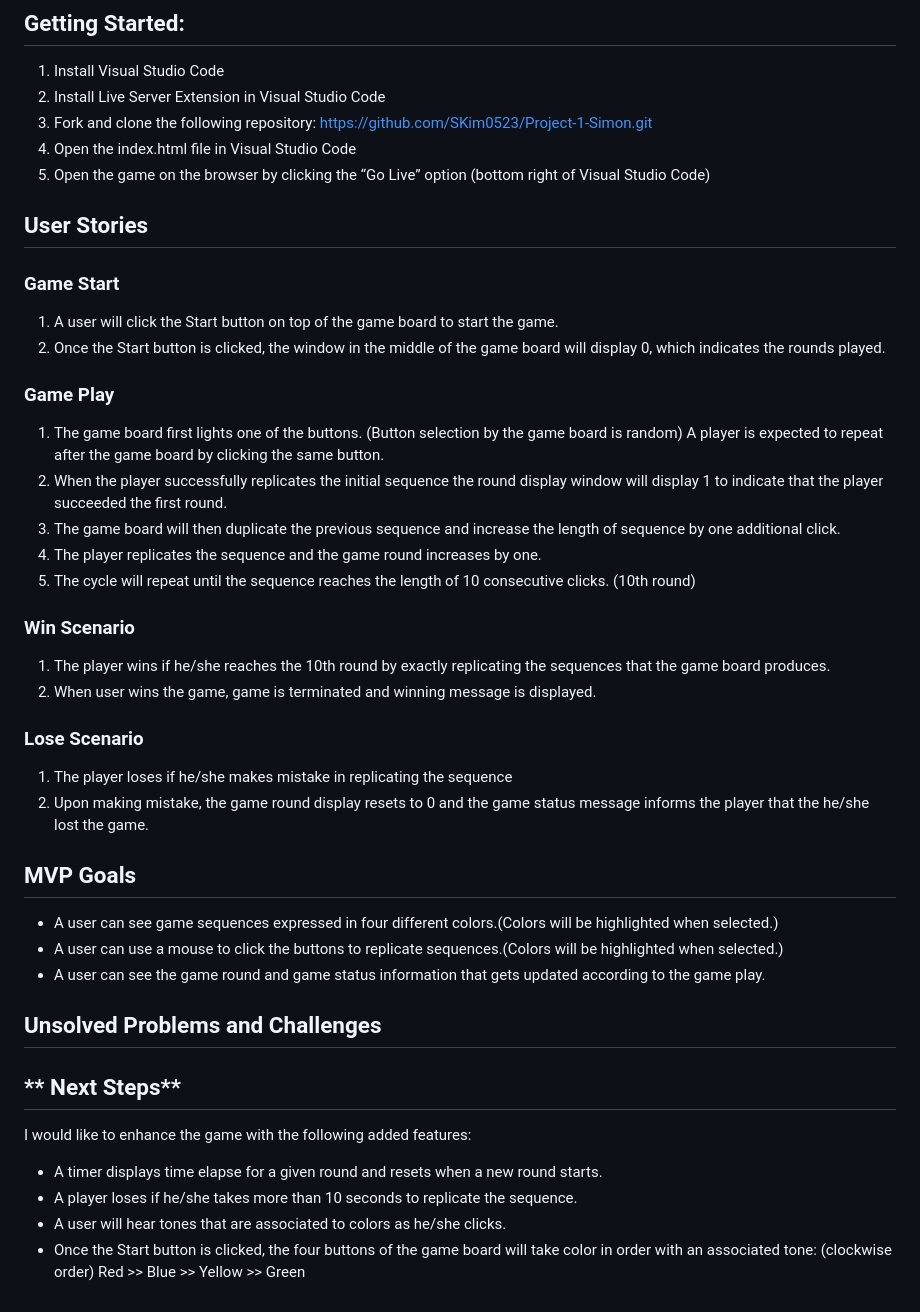
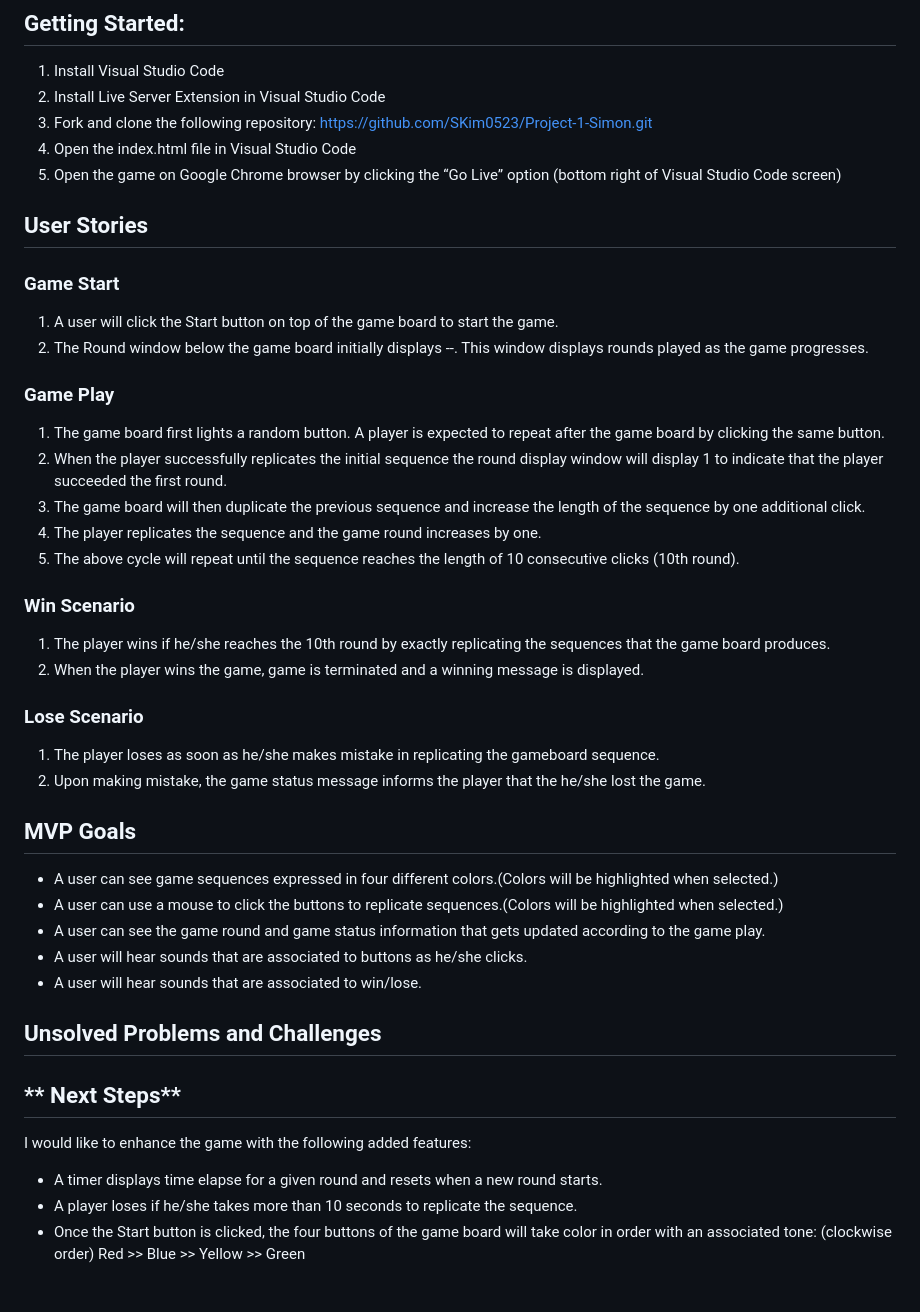
Before and after one commit to SKim0523/Project-1-Simon, a Markdown page: README.md, the part around the change printed below. Rendered like a GitHub page.

```diff
--- a/README.md
+++ b/README.md
@@ -20,33 +20,35 @@ Simon Game is a browser based interactive  memory game.
 2. Install Live Server Extension in Visual Studio Code
 3. Fork and clone the following repository: https://github.com/SKim0523/Project-1-Simon.git
 4. Open the index.html file in Visual Studio Code
-5. Open the game on the browser by clicking the “Go Live” option (bottom right of Visual Studio Code)
+5. Open the game on Google Chrome browser by clicking the “Go Live” option (bottom right of Visual Studio Code screen)
 
 ## **User Stories**
 
 ### Game Start
 1. A user will click the Start button on top of the game board to start the game.
-2. Once the Start button is clicked, the window in the middle of the game board will display 0, which indicates the rounds played.
+2. The Round window below the game board initially displays --. This window displays rounds played as the game progresses.
 
 ### Game Play
-1. The game board first lights one of the buttons. (Button selection by the game board is random) A player is expected to repeat after the game board by clicking the same button.
-2.  When the player successfully replicates the initial sequence the round display window will display 1 to indicate that the player succeeded the first round.
-3. The game board will then duplicate the previous sequence and increase the length of sequence by one additional click.
+1. The game board first lights a random button. A player is expected to repeat after the game board by clicking the same button.
+2. When the player successfully replicates the initial sequence the round display window will display 1 to indicate that the player succeeded the first round.
+3. The game board will then duplicate the previous sequence and increase the length of the sequence by one additional click.
 4. The player replicates the sequence and the game round increases by one.
-5. The cycle will repeat until the sequence reaches the length of 10 consecutive clicks. (10th round)
+5. The above cycle will repeat until the sequence reaches the length of 10 consecutive clicks (10th round).
 
 ### Win Scenario
 1. The player wins if he/she reaches the 10th round by exactly replicating the sequences that the game board produces.
-2. When user wins the game, game is terminated and winning message is displayed.
+2. When the player wins the game, game is terminated and a winning message is displayed.
 
 ### Lose Scenario
-1.  The player loses if he/she makes mistake in replicating the sequence
-2. Upon making mistake, the game round display resets to 0 and the game status message informs the player that the he/she lost the game.
+1. The player loses as soon as he/she makes mistake in replicating the gameboard sequence.
+2. Upon making mistake, the game status message informs the player that the he/she lost the game.
 
 ## **MVP Goals**
 - A user can see game sequences expressed in four different colors.(Colors will be highlighted when selected.)
 - A user can use a mouse to click the buttons to replicate sequences.(Colors will be highlighted when selected.)
 - A user can see the game round and game status information that gets updated according to the game play.
+- A user will hear sounds that are associated to buttons as he/she clicks.
+- A user will hear sounds that are associated to win/lose.
 
 ## **Unsolved Problems and Challenges**
 
@@ -54,5 +56,4 @@ Simon Game is a browser based interactive  memory game.
 I would like to enhance the game with the following added features:
 - A timer displays time elapse for a given round and resets when a new round starts.
 - A player loses if he/she takes more than 10 seconds to replicate the sequence.
-- A user will hear tones that are associated to colors as he/she clicks.
 - Once the Start button is clicked, the four buttons of the game board will  take color in order with an associated tone: (clockwise order) Red >> Blue >> Yellow >> Green
```
Also changed, not shown: other parts of README.md (+4 -4 lines), game-image.png (added), 8 other files.
